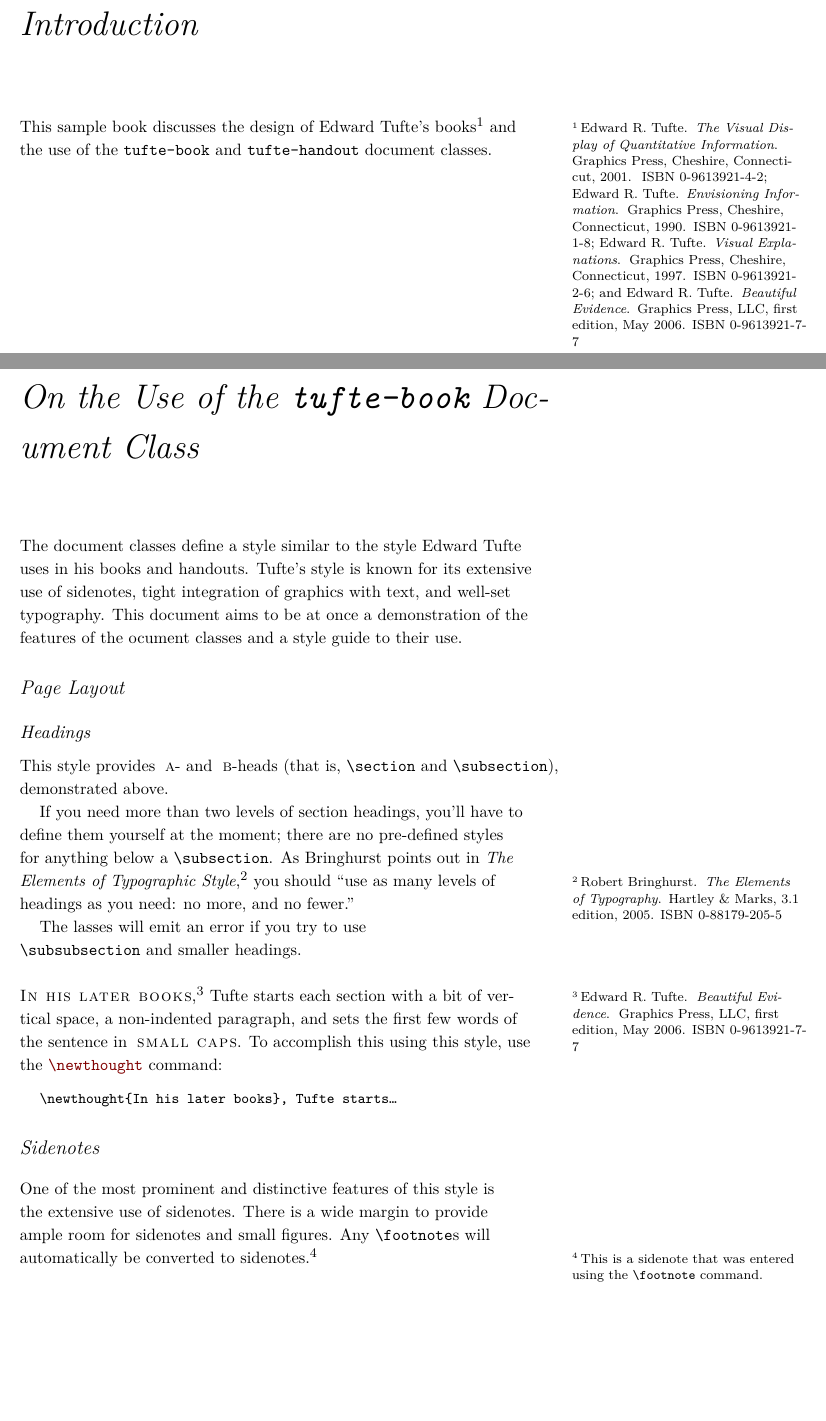
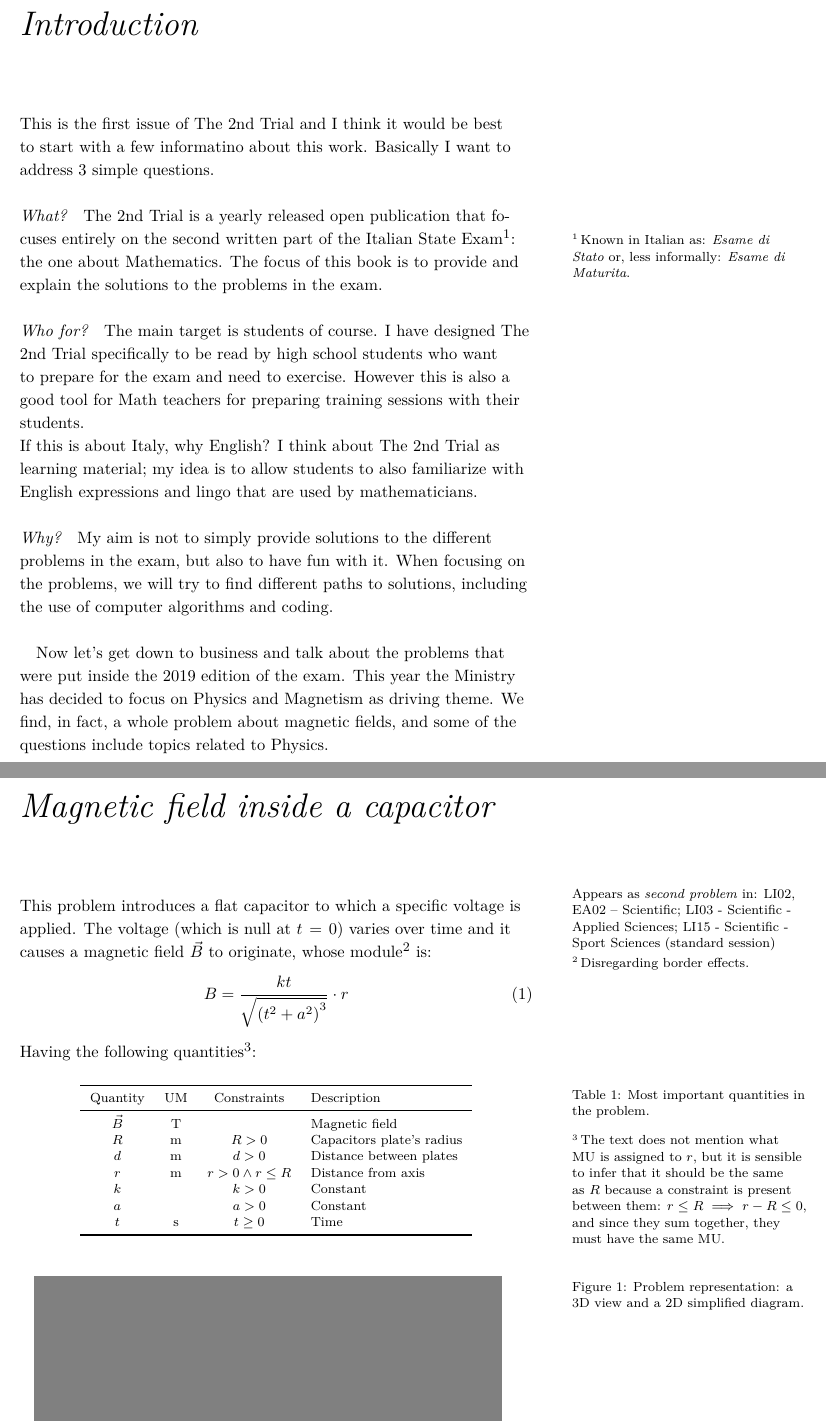
Before and after one commit to the-second-trial/the-second-trial, a LaTeX book (issue-i/index.tex, which reads issue-i/intro.tex, issue-i/problem_1_L.tex): two parts of pages 5 and 7 of 11, joined at a grey line, cut so that both start at the same text, the shorter picture padded with empty space. Compiled offline with XeLaTeX; a LaTeX package or settings file that is missing is left out.

Commit message:
Some more advances + diag placeholder

```diff
--- a/issue-i/index.tex
+++ b/issue-i/index.tex
@@ -19,6 +19,15 @@
 %%
 % For nicely typeset tabular material
 \usepackage{booktabs}
+
+% TIKZ
+\usepackage{tikz}
+\usetikzlibrary{plotmarks}
+\usetikzlibrary{patterns}
+\usetikzlibrary{decorations.markings}
+\usetikzlibrary{math}
+\usetikzlibrary{matrix}
+\usetikzlibrary{arrows,tikzmark,shadows,positioning}
 
 %%
 % For graphics / images
@@ -44,6 +53,8 @@
 %%
 % Prints a trailing space in a smart way.
 \usepackage{xspace}
+
+\newcommand{\TST}{The 2nd Trial\xspace}
 
 % Prints the month name (e.g., January) and the year (e.g., 2008)
 \newcommand{\monthyear}{%
--- a/issue-i/intro.tex
+++ b/issue-i/intro.tex
@@ -6,6 +6,32 @@
 
 \chapter*{Introduction}
 
-This sample book discusses the design of Edward Tufte's
-books\cite{Tufte2001,Tufte1990,Tufte1997,Tufte2006}
-and the use of the \doccls{tufte-book} and \doccls{tufte-handout} document classes.
+This is the first issue of \TST and I think it would be best to start with a
+few informatino about this work. Basically I want to address 3 simple
+questions.
+
+\paragraph{What?} \TST is a yearly released open publication that focuses
+entirely on the second written part of the Italian
+State Exam\footnote{Known in Italian as:
+\textit{Esame di Stato} or, less informally: \textit{Esame di Maturita}.}:
+the one about Mathematics. The focus of this book is to provide and
+explain the solutions to the problems in the exam.
+
+\paragraph{Who for?} The main target is students of course. I have designed
+\TST specifically to be read by high school students who want to prepare
+for the exam and need to exercise. However this is also a good tool for
+Math teachers for preparing training sessions with their students.\\
+If this is about Italy, why English? I think about \TST as learning
+material; my idea is to allow students to also familiarize with
+English expressions and lingo that are used by mathematicians.
+
+\paragraph{Why?} My aim is not to simply provide solutions to the
+different problems in the exam, but also to have fun with it.
+When focusing on the problems, we will try to find different paths to
+solutions, including the use of computer algorithms and coding.
+
+\paragraph{} Now let's get down to business and talk about the problems
+that were put inside the 2019 edition of the exam. This year the Ministry
+has decided to focus on Physics and Magnetism as driving theme. We find,
+in fact, a whole problem about magnetic fields, and some of the questions
+include topics related to Physics.
--- a/issue-i/problem_1_L.tex
+++ b/issue-i/problem_1_L.tex
@@ -4,26 +4,53 @@
 % http://creativecommons.org/licenses/by-nc-sa/4.0/                           %
 %%%%%%%%%%%%%%%%%%%%%%%%%%%%%%%%%%%%%%%%%%%%%%%%%%%%%%%%%%%%%%%%%%%%%%%%%%%%%%%
 
-\chapter[On the Use of the tufte-book Document Class]{On the Use of the \texttt{tufte-book} Document Class}
+\chapter[Magnetism and capacitors]{Magnetic field inside a
+capacitor}
 \label{ch:tufte-book}
+\marginnote{Appears as \textit{second problem} in:
+LI02, EA02 – Scientific; LI03 - Scientific - Applied Sciences;
+LI15 - Scientific - Sport Sciences (standard session)}
 
-The document classes define a style similar to the
-style Edward Tufte uses in his books and handouts.  Tufte's style is known
-for its extensive use of sidenotes, tight integration of graphics with
-text, and well-set typography.  This document aims to be at once a
-demonstration of the features of the ocument classes
-and a style guide to their use.
+This problem introduces a flat capacitor to which
+a specific voltage is applied. The voltage (which is null at $t = 0$)
+varies over time and it causes a magnetic field $\vec{B}$ to originate,
+whose module\sidenote{Disregarding border effects.} is:
+\begin{equation}\label{eq:bdef}
+    B = \frac{k t}{\sqrt{\left( t^2 + a^2 \right)^3}} \cdot r
+\end{equation}
+Having the following
+quantities\sidenote[][0.17\textwidth]{The text does not mention what MU is
+assigned to $r$, but it is sensible to
+infer that it should be the same as $R$ because a constraint is present
+between them: $r \leq R \implies r - R \leq 0$, and since they sum together,
+they must have the same MU.}:
 
-\section{Page Layout}\label{sec:page-layout}
-\subsection{Headings}\label{sec:headings}\index{headings}
-This style provides \textsc{a}- and \textsc{b}-heads (that is,
-\Verb|\section| and \Verb|\subsection|), demonstrated above.
+\begin{table}[h]
+\begin{center}
+    \footnotesize%
+    \begin{tabular}{cccl}
+    \toprule
+    Quantity & UM & Constraints & Description \\
+    \midrule
+    $\vec{B}$ & \unit{T} & & Magnetic field \\
+    $R$ & \unit{m} & $R > 0$ & Capacitors plate's radius \\
+    $d$ & \unit{m} & $d > 0$ & Distance between plates \\
+    $r$ & \unit{m} & $r > 0 \wedge r \leq R$ & Distance from axis \\
+    $k$ & & $k > 0$ & Constant \\
+    $a$ & & $a > 0$ & Constant \\
+    $t$ & \unit{s} & $t \geq 0$ & Time \\
+    \bottomrule
+    \end{tabular}
+\end{center}
+\caption{Most important quantities in the problem.}
+\label{tab:quants}
+\end{table}
 
-If you need more than two levels of section headings, you'll have to define
-them yourself at the moment; there are no pre-defined styles for anything below
-a \Verb|\subsection|.  As Bringhurst points out in \textit{The Elements of
-Typographic Style},\cite{Bringhurst2005} you should ``use as many levels of
-headings as you need: no more, and no fewer.''
+\begin{figure}
+    \centering
+    \input{problem_1_L_overview.diag}
+    \caption[Problem representation.][0pt]{Problem representation: a 3D view and a 2D
+    simplified diagram.}
+    \label{fig:capacitorovervw}
+\end{figure}
 
-The lasses will emit an error if you try to use
-\linebreak\Verb|\subsubsection| and smaller headings.
@@ -32,7 +85,0 @@
-\newthought{In his later books},\cite{Tufte2006} Tufte
-starts each section with a bit of vertical space, a non-indented paragraph,
-and sets the first few words of the sentence in \textsc{small caps}.  To
-accomplish this using this style, use the \doccmddef{newthought} command:
-\begin{docspec}
-  \doccmd{newthought}\{In his later books\}, Tufte starts\ldots
-\end{docspec}
@@ -41,6 +97 @@
-\section{Sidenotes}\label{sec:sidenotes}
-One of the most prominent and distinctive features of this style is the
-extensive use of sidenotes.  There is a wide margin to provide ample room
-for sidenotes and small figures.  Any \doccmd{footnote}s will automatically
-be converted to sidenotes.\footnote{This is a sidenote that was entered
-using the \texttt{\textbackslash footnote} command.}
+\paragraph{How do the directions of $\vec{E}$ and $\vec{B}$ relate together?} Todo.
```
Also changed, not shown: issue-i/problem_1_L_overview.diag.tex (added, +3 -0 lines), issue-i/index.tex (15 more changed lines), issue-i/problem_1_L.tex (40 more changed lines).
